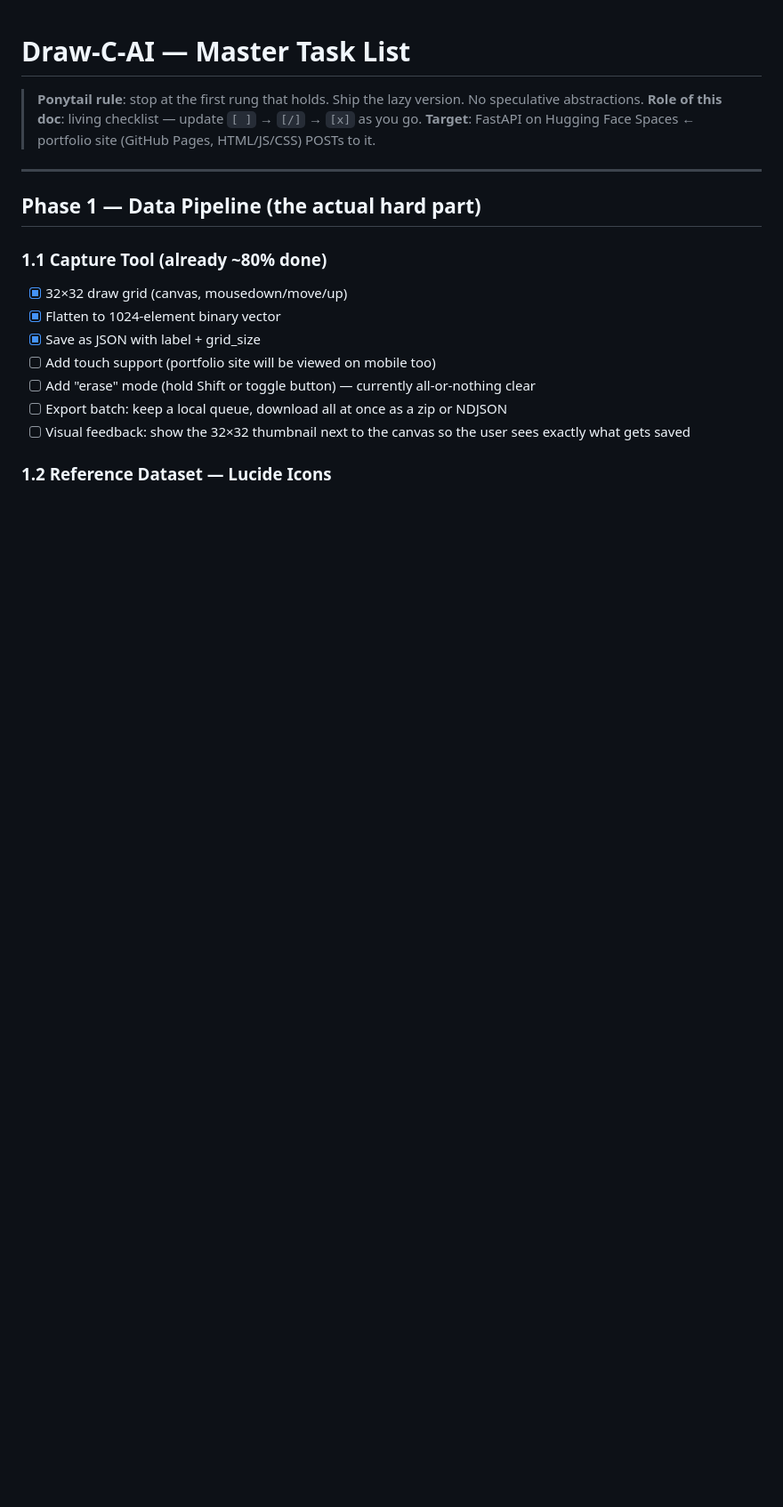
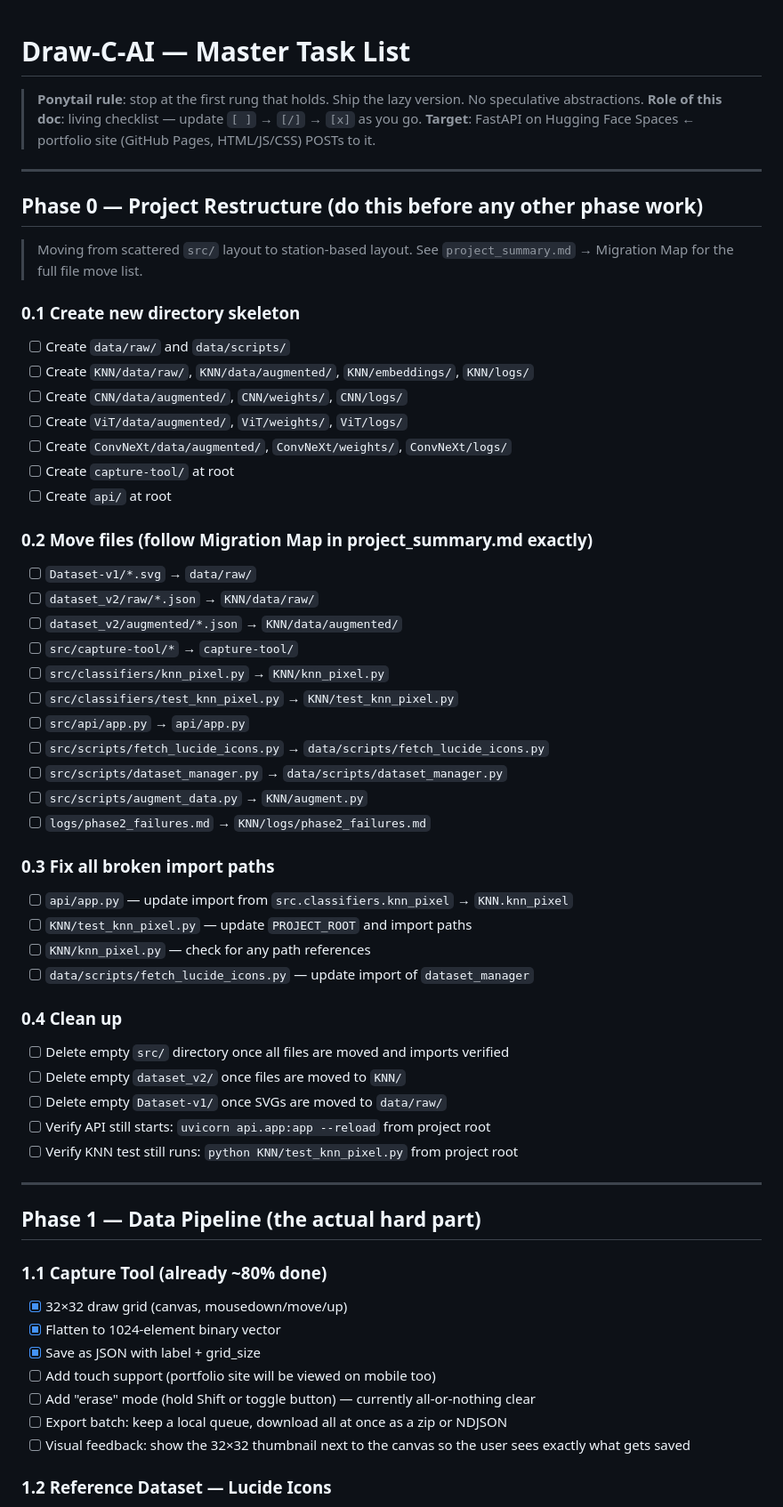
Before and after one commit to 000wahab000/Draw-C-Ai, a Markdown page: .agents/task.md, the part around the change. Shown at 89% size. Drawn GitHub-style; blank space fills up the shorter version.

```diff
--- a/.agents/task.md
+++ b/.agents/task.md
@@ -3,6 +3,47 @@
 > **Ponytail rule**: stop at the first rung that holds. Ship the lazy version. No speculative abstractions.
 > **Role of this doc**: living checklist — update `[ ]` → `[/]` → `[x]` as you go.
 > **Target**: FastAPI on Hugging Face Spaces ← portfolio site (GitHub Pages, HTML/JS/CSS) POSTs to it.
+
+---
+
+## Phase 0 — Project Restructure (do this before any other phase work)
+
+> Moving from scattered `src/` layout to station-based layout. See `project_summary.md` → Migration Map for the full file move list.
+
+### 0.1 Create new directory skeleton
+- [ ] Create `data/raw/` and `data/scripts/`
+- [ ] Create `KNN/data/raw/`, `KNN/data/augmented/`, `KNN/embeddings/`, `KNN/logs/`
+- [ ] Create `CNN/data/augmented/`, `CNN/weights/`, `CNN/logs/`
+- [ ] Create `ViT/data/augmented/`, `ViT/weights/`, `ViT/logs/`
+- [ ] Create `ConvNeXt/data/augmented/`, `ConvNeXt/weights/`, `ConvNeXt/logs/`
+- [ ] Create `capture-tool/` at root
+- [ ] Create `api/` at root
+
+### 0.2 Move files (follow Migration Map in project_summary.md exactly)
+- [ ] `Dataset-v1/*.svg` → `data/raw/`
+- [ ] `dataset_v2/raw/*.json` → `KNN/data/raw/`
+- [ ] `dataset_v2/augmented/*.json` → `KNN/data/augmented/`
+- [ ] `src/capture-tool/*` → `capture-tool/`
+- [ ] `src/classifiers/knn_pixel.py` → `KNN/knn_pixel.py`
+- [ ] `src/classifiers/test_knn_pixel.py` → `KNN/test_knn_pixel.py`
+- [ ] `src/api/app.py` → `api/app.py`
+- [ ] `src/scripts/fetch_lucide_icons.py` → `data/scripts/fetch_lucide_icons.py`
+- [ ] `src/scripts/dataset_manager.py` → `data/scripts/dataset_manager.py`
+- [ ] `src/scripts/augment_data.py` → `KNN/augment.py`
+- [ ] `logs/phase2_failures.md` → `KNN/logs/phase2_failures.md`
+
+### 0.3 Fix all broken import paths
+- [ ] `api/app.py` — update import from `src.classifiers.knn_pixel` → `KNN.knn_pixel`
+- [ ] `KNN/test_knn_pixel.py` — update `PROJECT_ROOT` and import paths
+- [ ] `KNN/knn_pixel.py` — check for any path references
+- [ ] `data/scripts/fetch_lucide_icons.py` — update import of `dataset_manager`
+
+### 0.4 Clean up
+- [ ] Delete empty `src/` directory once all files are moved and imports verified
+- [ ] Delete empty `dataset_v2/` once files are moved to `KNN/`
+- [ ] Delete empty `Dataset-v1/` once SVGs are moved to `data/raw/`
+- [ ] Verify API still starts: `uvicorn api.app:app --reload` from project root
+- [ ] Verify KNN test still runs: `python KNN/test_knn_pixel.py` from project root
 
 ---
 
```
Also changed, not shown: .agents/project_summary.md (+91 -37 lines).
